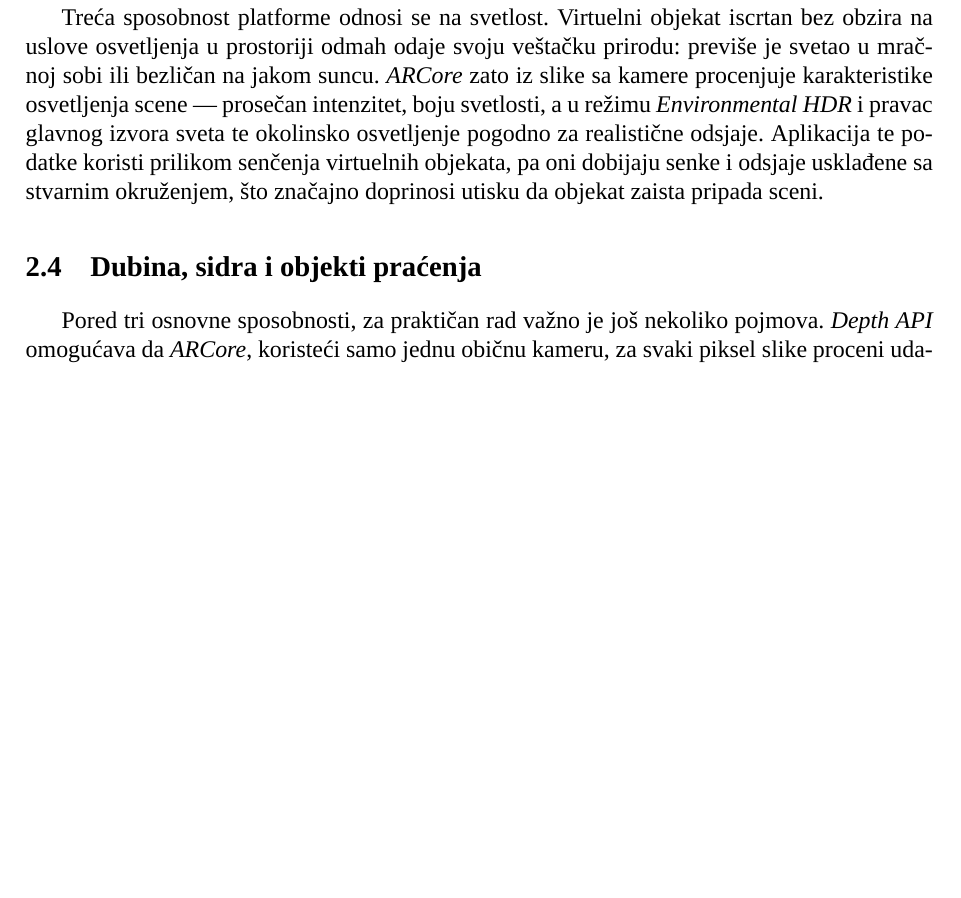
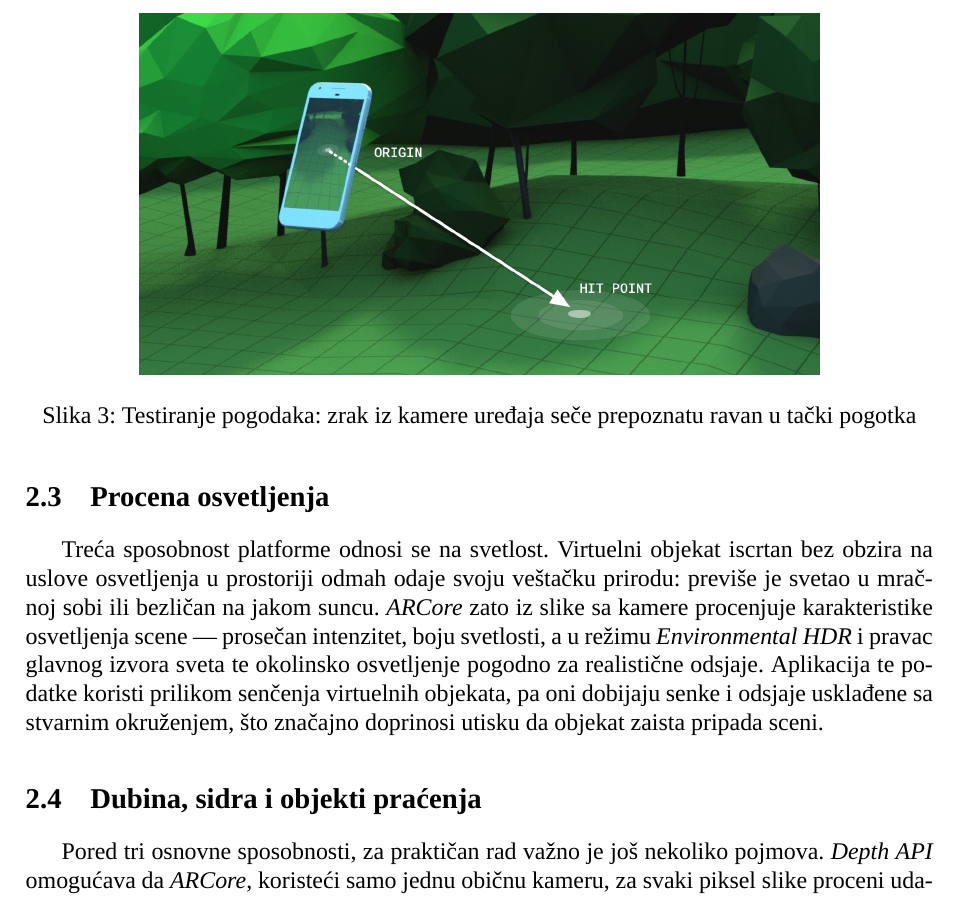
Before and after one commit to ivekccc/ARPamenteUcionice, a LaTeX document (dokumentacija/rad.tex, which reads dokumentacija/poglavlja/02-arcore.tex): part of page 6 of 20, cut at the place of the change, the shorter picture padded with empty space. Compiled offline with XeLaTeX; a missing font is replaced by an installed copy or a similar font.

Commit message:
Add hit-testing figure to environmental understanding section
Co-Authored-By: Claude Fable 5 <noreply@anthropic.com>

```diff
--- a/dokumentacija/poglavlja/02-arcore.tex
+++ b/dokumentacija/poglavlja/02-arcore.tex
@@ -26,6 +26,12 @@ Pored sopstvenog položaja, uređaj mora da razume i prostor oko sebe. \textit{A
 
 Važan mehanizam koji ovaj model čini upotrebljivim iz perspektive korisnika jeste testiranje pogodaka (engl. \textit{hit-testing}). Kada korisnik dodirne ekran, \textit{ARCore} iz položaja kamere kroz dodirnutu tačku na ekranu pušta zamišljeni zrak u trodimenzionalni prostor i izračunava gde taj zrak seče prepoznate ravni ili druge elemente okruženja. Rezultat je precizna tačka u prostoru, sa položajem i orijentacijom, na koju aplikacija može da postavi virtuelni sadržaj. Ovaj mehanizam je temelj velikog broja AR aplikacija, jer svaki dodir korisnika pretvara u tačku stvarnog prostora na koju se može vezati digitalni sadržaj.
 
+\begin{figure}[H]
+\centering
+\includegraphics[width=0.75\textwidth]{slike/testiranje-pogodaka.jpeg}
+\caption{Testiranje pogodaka: zrak iz kamere uređaja seče prepoznatu ravan u tački pogotka}
+\end{figure}
+
 \subsection{Procena osvetljenja}
 
 Treća sposobnost platforme odnosi se na svetlost. Virtuelni objekat iscrtan bez obzira na uslove osvetljenja u prostoriji odmah odaje svoju veštačku prirodu: previše je svetao u mračnoj sobi ili bezličan na jakom suncu. \textit{ARCore} zato iz slike sa kamere procenjuje karakteristike osvetljenja scene --- prosečan intenzitet, boju svetlosti, a u režimu \textit{Environmental HDR} i pravac glavnog izvora sveta te okolinsko osvetljenje pogodno za realistične odsjaje. Aplikacija te podatke koristi prilikom senčenja virtuelnih objekata, pa oni dobijaju senke i odsjaje usklađene sa stvarnim okruženjem, što značajno doprinosi utisku da objekat zaista pripada sceni.
```
Also changed, not shown: dokumentacija/rad.pdf, dokumentacija/slike/testiranje-pogodaka.jpeg (added).
